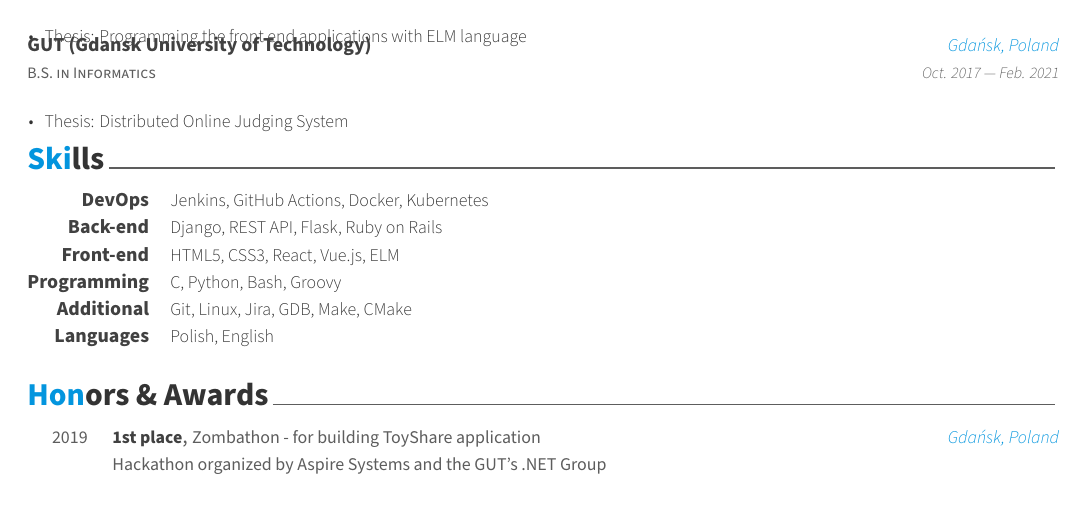
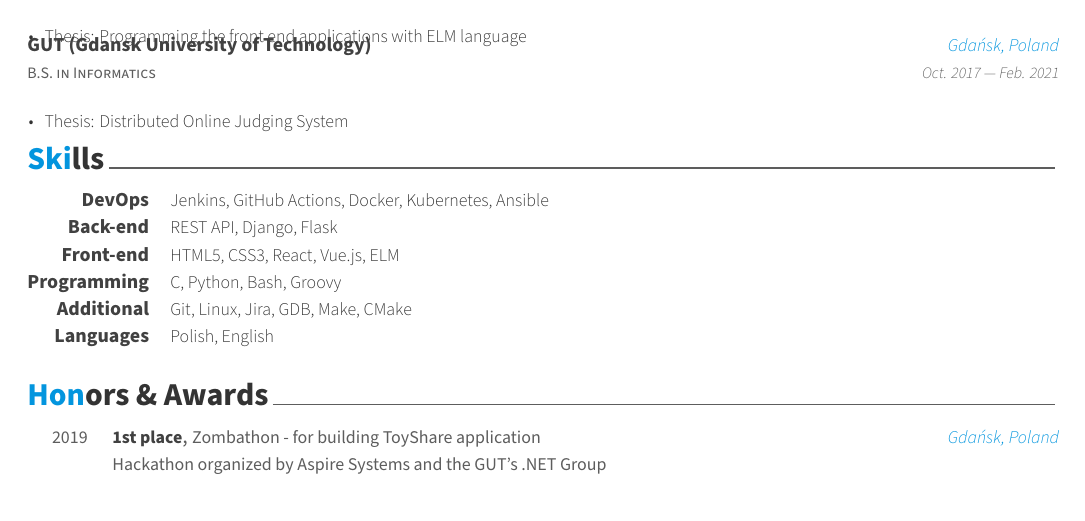
Before and after one commit to marcinjurczak/cv, a LaTeX CV (cv.tex, which reads cv/skills.tex): part of the page, cut so that both start at the same text. Compiled offline with XeLaTeX.

Commit message:
Update skills.tex

```diff
--- a/cv/skills.tex
+++ b/cv/skills.tex
@@ -11,12 +11,12 @@
 %---------------------------------------------------------
   \cvskill
     {DevOps} % Category
-    {Jenkins, GitHub Actions, Docker, Kubernetes} % Skills
+    {Jenkins, GitHub Actions, Docker, Kubernetes, Ansible} % Skills
 
 %---------------------------------------------------------
   \cvskill
     {Back-end} % Category
-    {Django, REST API, Flask, Ruby on Rails} % Skills
+    {REST API, Django, Flask} % Skills
 
 %---------------------------------------------------------
   \cvskill
```
